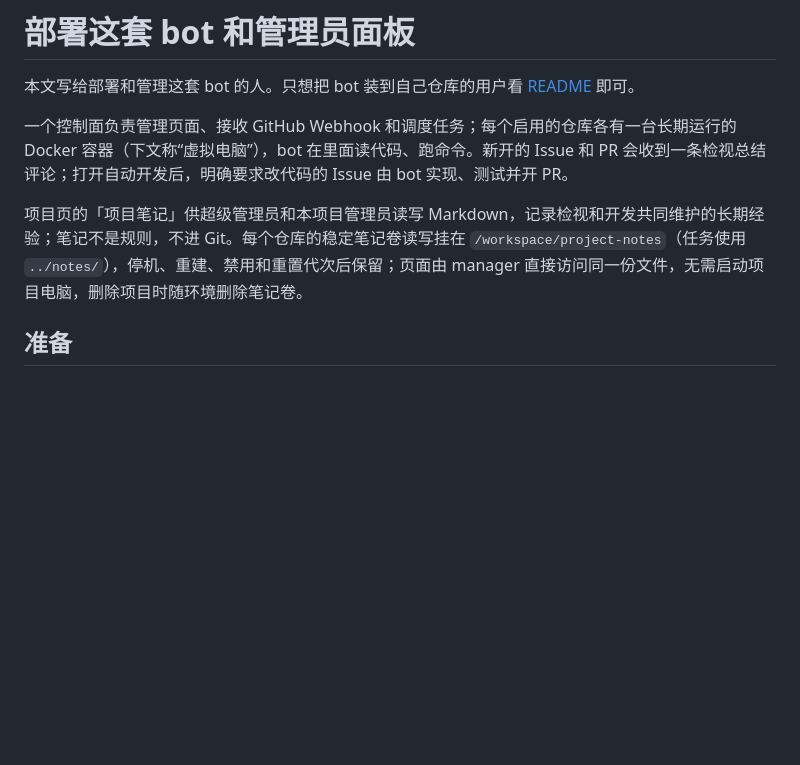
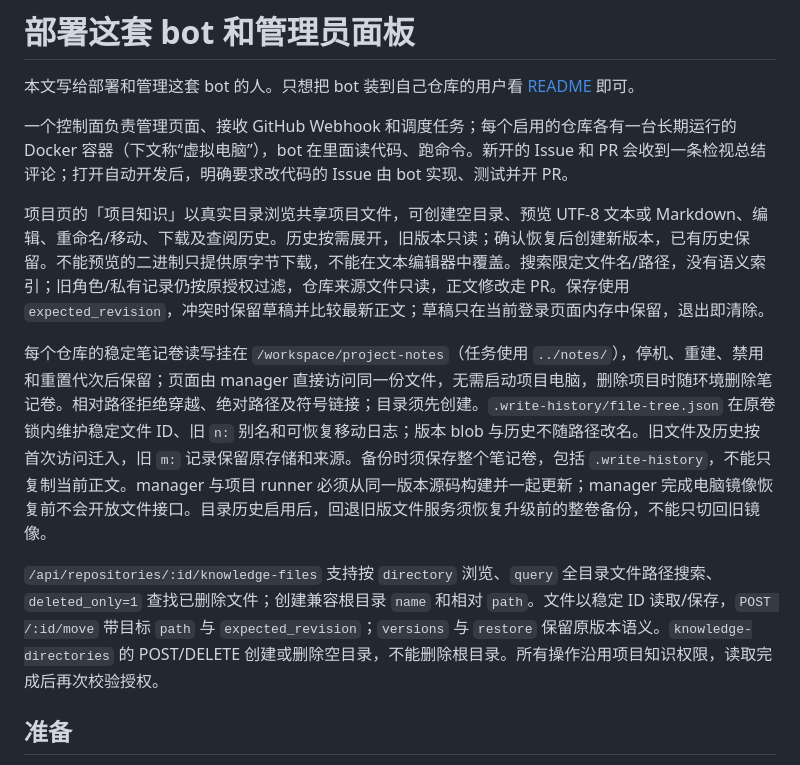
Before and after one commit to agent-CI-Infra/bot, a Markdown page: docs/admin.md, the part around the change. GitHub-like rendering; blank space fills up the shorter version.

Commit message:
feat(console): browse project directories and preserve file editing drafts

```diff
--- a/docs/admin.md
+++ b/docs/admin.md
@@ -4,7 +4,11 @@
 
 一个控制面负责管理页面、接收 GitHub Webhook 和调度任务；每个启用的仓库各有一台长期运行的 Docker 容器（下文称“虚拟电脑”），bot 在里面读代码、跑命令。新开的 Issue 和 PR 会收到一条检视总结评论；打开自动开发后，明确要求改代码的 Issue 由 bot 实现、测试并开 PR。
 
-项目页的「项目笔记」供超级管理员和本项目管理员读写 Markdown，记录检视和开发共同维护的长期经验；笔记不是规则，不进 Git。每个仓库的稳定笔记卷读写挂在 `/workspace/project-notes`（任务使用 `../notes/`），停机、重建、禁用和重置代次后保留；页面由 manager 直接访问同一份文件，无需启动项目电脑，删除项目时随环境删除笔记卷。
+项目页的「项目知识」以真实目录浏览共享项目文件，可创建空目录、预览 UTF-8 文本或 Markdown、编辑、重命名/移动、下载及查阅历史。历史按需展开，旧版本只读；确认恢复后创建新版本，已有历史保留。不能预览的二进制只提供原字节下载，不能在文本编辑器中覆盖。搜索限定文件名/路径，没有语义索引；旧角色/私有记录仍按原授权过滤，仓库来源文件只读，正文修改走 PR。保存使用 `expected_revision`，冲突时保留草稿并比较最新正文；草稿只在当前登录页面内存中保留，退出即清除。
+
+每个仓库的稳定笔记卷读写挂在 `/workspace/project-notes`（任务使用 `../notes/`），停机、重建、禁用和重置代次后保留；页面由 manager 直接访问同一份文件，无需启动项目电脑，删除项目时随环境删除笔记卷。相对路径拒绝穿越、绝对路径及符号链接；目录须先创建。`.write-history/file-tree.json` 在原卷锁内维护稳定文件 ID、旧 `n:` 别名和可恢复移动日志；版本 blob 与历史不随路径改名。旧文件及历史按首次访问迁入，旧 `m:` 记录保留原存储和来源。备份时须保存整个笔记卷，包括 `.write-history`，不能只复制当前正文。manager 与项目 runner 必须从同一版本源码构建并一起更新；manager 完成电脑镜像恢复前不会开放文件接口。目录历史启用后，回退旧版文件服务须恢复升级前的整卷备份，不能只切回旧镜像。
+
+`/api/repositories/:id/knowledge-files` 支持按 `directory` 浏览、`query` 全目录文件路径搜索、`deleted_only=1` 查找已删除文件；创建兼容根目录 `name` 和相对 `path`。文件以稳定 ID 读取/保存，`POST /:id/move` 带目标 `path` 与 `expected_revision`；`versions` 与 `restore` 保留原版本语义。`knowledge-directories` 的 POST/DELETE 创建或删除空目录，不能删除根目录。所有操作沿用项目知识权限，读取完成后再次校验授权。
 
 ## 准备
 
```
Also changed, not shown: docs/images/console-knowledge-desktop.png (added), docs/images/console-knowledge-mobile.png (added), 14 other files.
